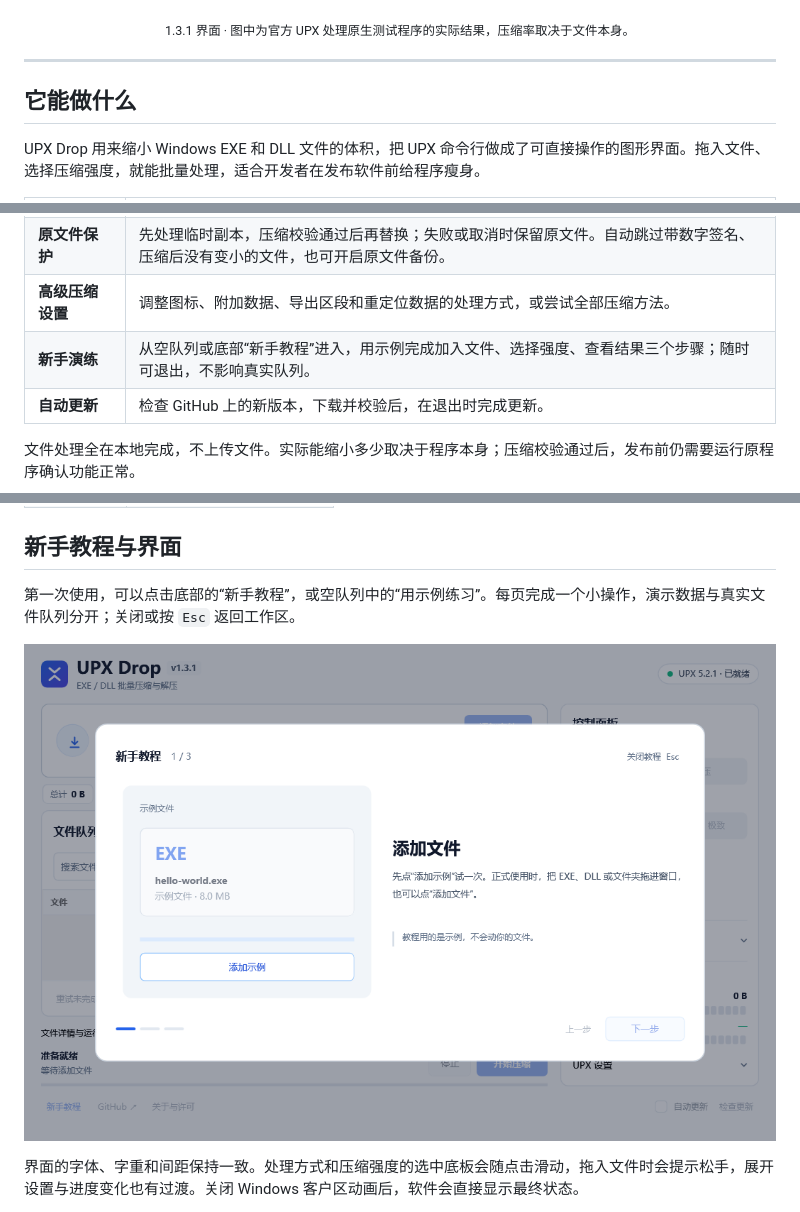
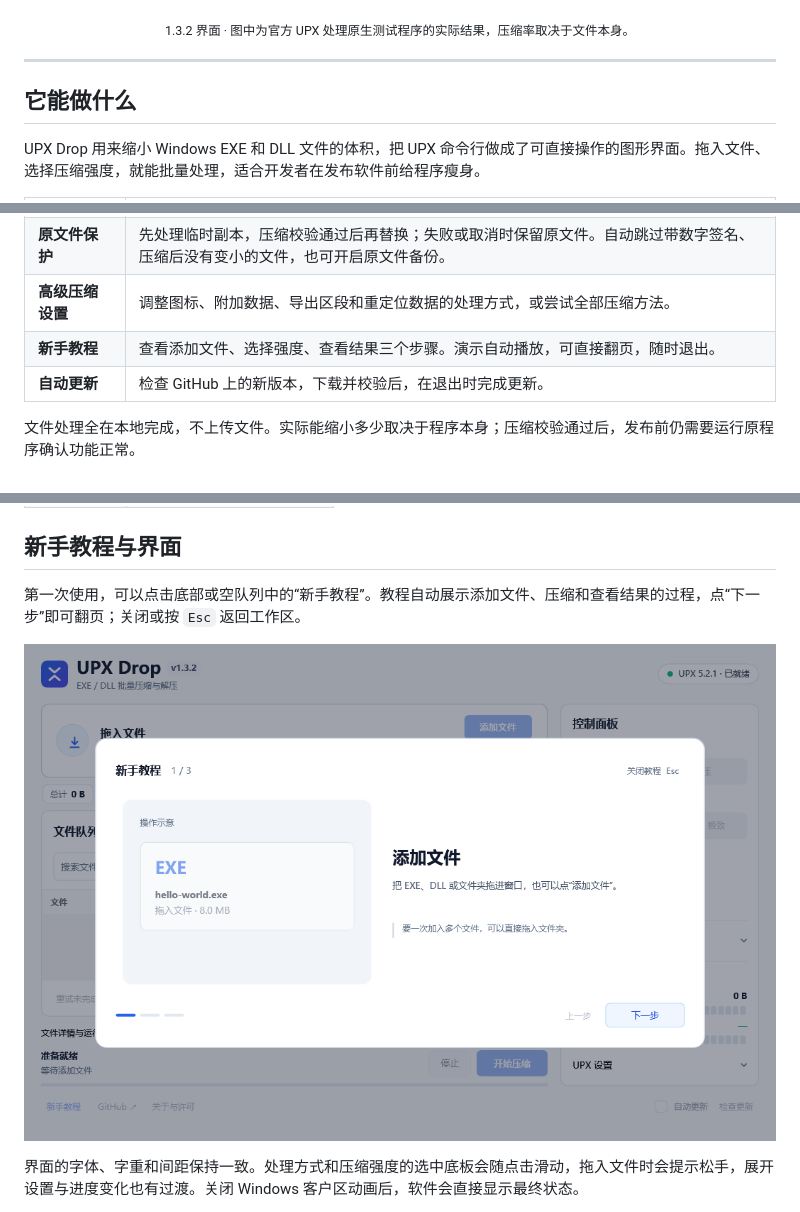
Before and after one commit to Jay1023CN/upx-drop, a Markdown page: README.md, 3 parts joined by grey strips. GitHub-like rendering; pictures changed too: docs/images/tutorial.png.

```diff
--- a/README.md
+++ b/README.md
@@ -16,7 +16,7 @@
 
 ![UPX Drop 主界面](docs/images/workspace.png)
 
-<p align="center"><sub>1.3.1 界面 · 图中为官方 UPX 处理原生测试程序的实际结果，压缩率取决于文件本身。</sub></p>
+<p align="center"><sub>1.3.2 界面 · 图中为官方 UPX 处理原生测试程序的实际结果，压缩率取决于文件本身。</sub></p>
 
 ---
 
@@ -33,7 +33,7 @@ UPX Drop 用来缩小 Windows EXE 和 DLL 文件的体积，把 UPX 命令行做
 | **结果统计与导出** | 查看每个文件处理前后的大小、变化比例和详细日志，统计整个队列节省的空间；处理记录可导出为 Excel 能打开的 CSV。 |
 | **原文件保护** | 先处理临时副本，压缩校验通过后再替换；失败或取消时保留原文件。自动跳过带数字签名、压缩后没有变小的文件，也可开启原文件备份。 |
 | **高级压缩设置** | 调整图标、附加数据、导出区段和重定位数据的处理方式，或尝试全部压缩方法。 |
-| **新手演练** | 从空队列或底部“新手教程”进入，用示例完成加入文件、选择强度、查看结果三个步骤；随时可退出，不影响真实队列。 |
+| **新手教程** | 查看添加文件、选择强度、查看结果三个步骤。演示自动播放，可直接翻页，随时退出。 |
 | **自动更新** | 检查 GitHub 上的新版本，下载并校验后，在退出时完成更新。 |
 
 文件处理全在本地完成，不上传文件。实际能缩小多少取决于程序本身；压缩校验通过后，发布前仍需要运行原程序确认功能正常。
@@ -55,5 +55,5 @@ UPX Drop 用来缩小 Windows EXE 和 DLL 文件的体积，把 UPX 命令行做
 
 ## 新手教程与界面
 
-第一次使用，可以点击底部的“新手教程”，或空队列中的“用示例练习”。每页完成一个小操作，演示数据与真实文件队列分开；关闭或按 `Esc` 返回工作区。
+第一次使用，可以点击底部或空队列中的“新手教程”。教程自动展示添加文件、压缩和查看结果的过程，点“下一步”即可翻页；关闭或按 `Esc` 返回工作区。
 
```
Also changed, not shown: other parts of README.md (+2 -2 lines), docs/RELEASE-1.3.2.md (added, +75 -0 lines), docs/UI-INTEGRATION.md (+4 -2 lines), docs/images/workspace-advanced.png, docs/images/workspace-compact.png, docs/images/workspace-empty.png (added), docs/images/workspace.png, 10 other files.
